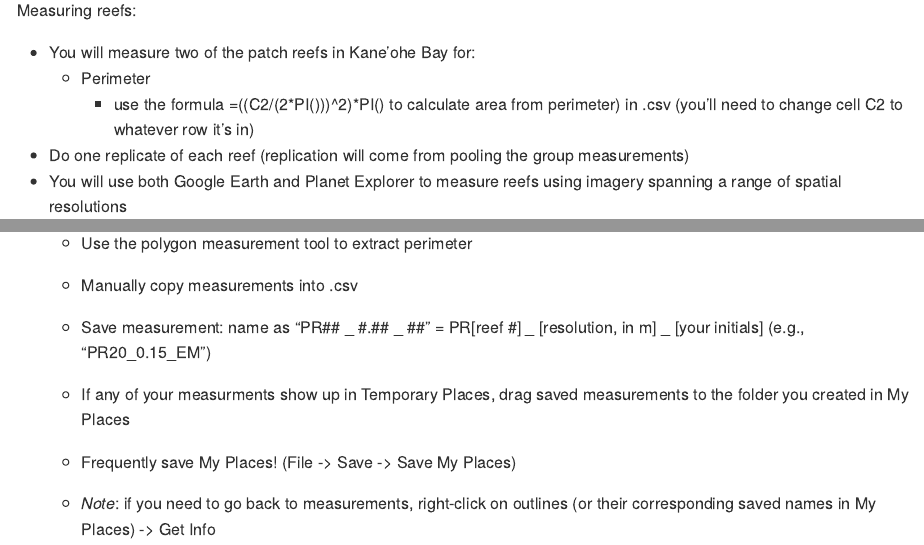
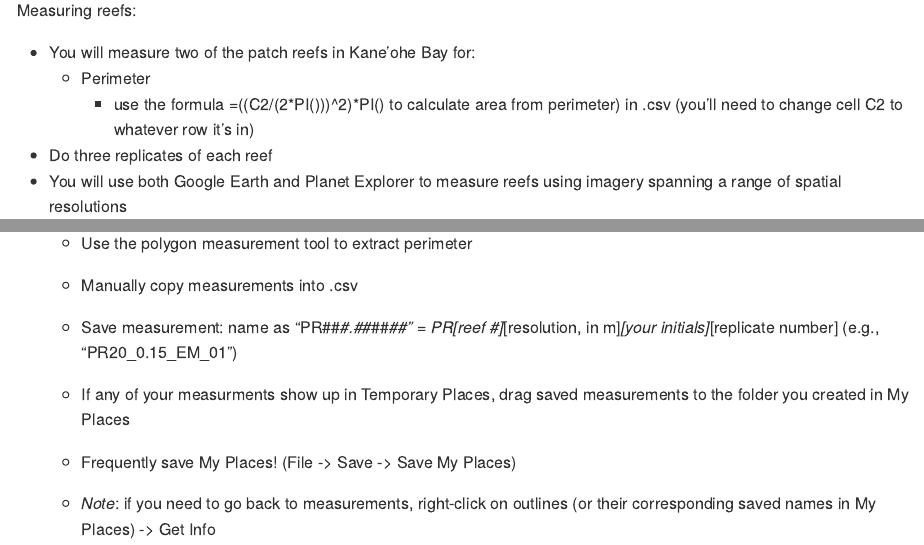
Before and after one commit to HIMB-Summer-Course-2021-Remote-Sensing/MeasuringReefs, an R Markdown document (MeasuringReefs.Rmd): the page in a window 1100 px wide, from 2340 px down, and a second part further down, joined at a grey line. The pictures show the output file MeasuringReefs.md that the author committed with the source, drawn offline in the style of GitHub; long lines of code are wrapped.

Commit message:
Revised replication info.

```diff
--- a/MeasuringReefs.Rmd
+++ b/MeasuringReefs.Rmd
@@ -102,7 +102,7 @@ Measuring reefs:
 * You will measure two of the patch reefs in Kane’ohe Bay for:
     + Perimeter
         - use the formula =((C2/(2*PI()))^2)*PI() to calculate area from perimeter) in .csv (you'll need to change cell C2 to whatever row it's in)
-* Do one replicate of each reef (replication will come from pooling the group measurements)
+* Do three replicates of each reef
 * You will use both Google Earth and Planet Explorer to measure reefs using imagery spanning a range of spatial resolutions
 
 1) **Google Earth**
@@ -122,7 +122,7 @@ Measuring reefs:
 
     + Use the polygon measurement tool to extract perimeter
     + Manually copy measurements into .csv
-    + Save measurement: name as “PR## _ #.## _ ##” = PR[reef #] _ [resolution, in m] _ [your initials] (e.g., “PR20_0.15_EM”)
+    + Save measurement: name as “PR##_#.##_##_##” = PR[reef #]_[resolution, in m]_[your initials]_[replicate number]  (e.g., “PR20_0.15_EM_01”)
     + If any of your measurments show up in Temporary Places, drag saved measurements to the folder you created in My Places
     + Frequently save My Places! (File -> Save -> Save My Places)
     + _Note_: if you need to go back to measurements, right-click on outlines (or their corresponding saved names in My Places) -> Get Info
```
Also changed, not shown: MeasuringReefs.md, output/date_area_effect.pdf, output/method_area_effect.pdf, output/resolution_area_effect.pdf, output/resolution_perimeter_effect.pdf.
